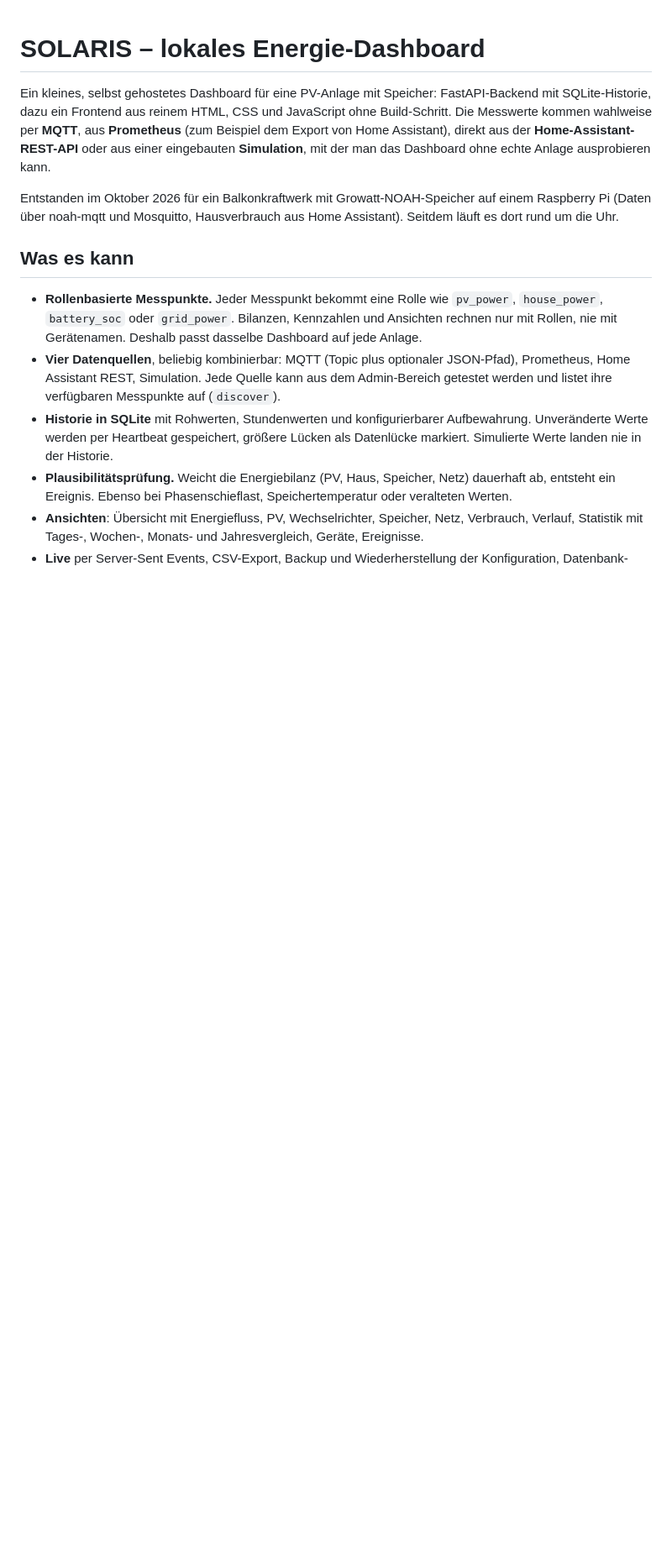
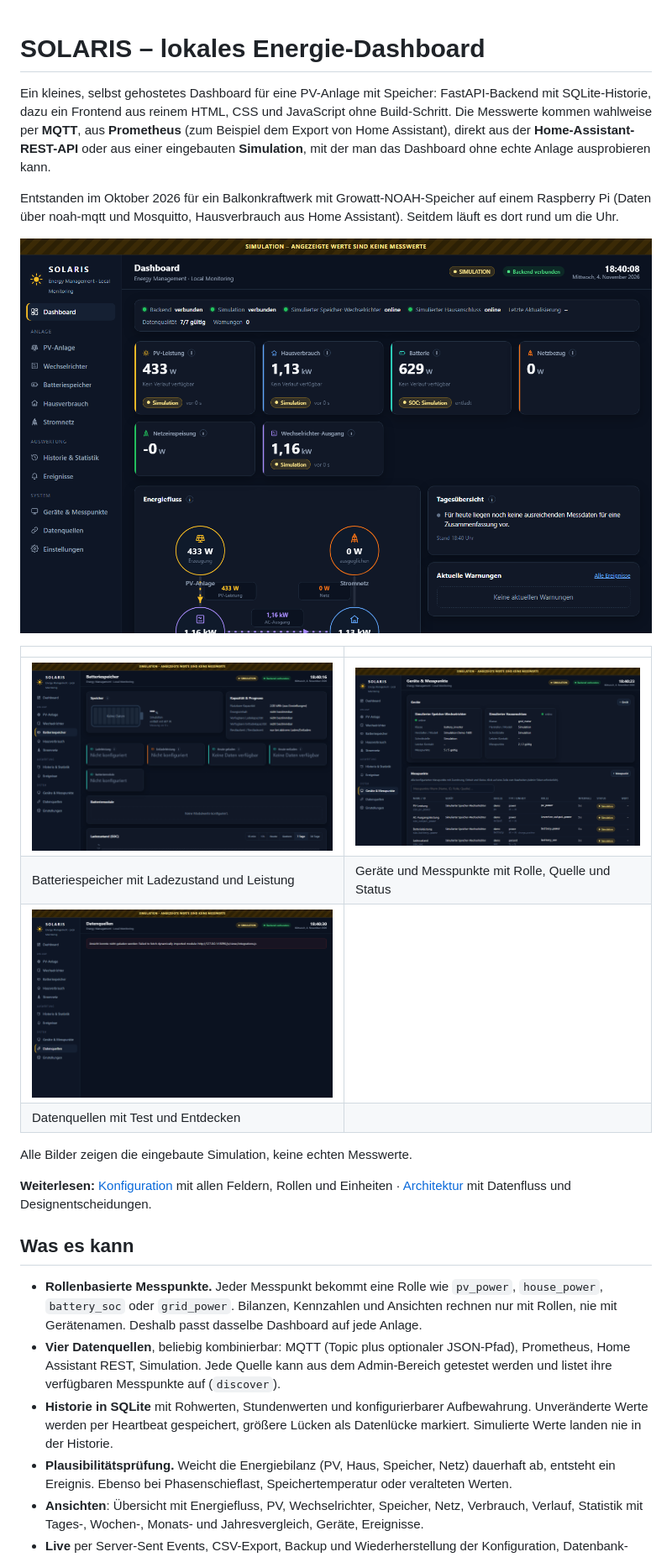
Before and after one commit to Zedas030/solaris-de, a Markdown page: README.md, the part around one of its changes. Shown at 84% size. Rendered like a GitHub page; pictures changed too: docs/screenshots/battery.png (added), docs/screenshots/dashboard.png (added), docs/screenshots/devices.png (added); blank space fills up the shorter version.

Commit message:
Doku: Screenshots, Konfigurationsreferenz, Architektur, Betrieb als Dienst, Fehlerbehebung

```diff
--- a/README.md
+++ b/README.md
@@ -9,6 +9,20 @@ Home Assistant), direkt aus der **Home-Assistant-REST-API** oder aus einer einge
 Entstanden im Oktober 2026 für ein Balkonkraftwerk mit Growatt-NOAH-Speicher auf einem
 Raspberry Pi (Daten über noah-mqtt und Mosquitto, Hausverbrauch aus Home Assistant). Seitdem
 läuft es dort rund um die Uhr.
+
+![Dashboard im Simulationsmodus: Kennzahlen, Energiefluss, Tagesübersicht](docs/screenshots/dashboard.png)
+
+| | |
+|---|---|
+| ![Batteriespeicher](docs/screenshots/battery.png) | ![Geräte und Messpunkte](docs/screenshots/devices.png) |
+| Batteriespeicher mit Ladezustand und Leistung | Geräte und Messpunkte mit Rolle, Quelle und Status |
+| ![Datenquellen](docs/screenshots/integrations.png) | |
+| Datenquellen mit Test und Entdecken | |
+
+Alle Bilder zeigen die eingebaute Simulation, keine echten Messwerte.
+
+**Weiterlesen:** [Konfiguration](docs/konfiguration.md) mit allen Feldern, Rollen und Einheiten ·
+[Architektur](docs/architektur.md) mit Datenfluss und Designentscheidungen.
 
 ## Was es kann
 
```
Also changed, not shown: other parts of README.md (+34 -0 lines), docs/architektur.md (added, +57 -0 lines), docs/konfiguration.md (added, +139 -0 lines).
